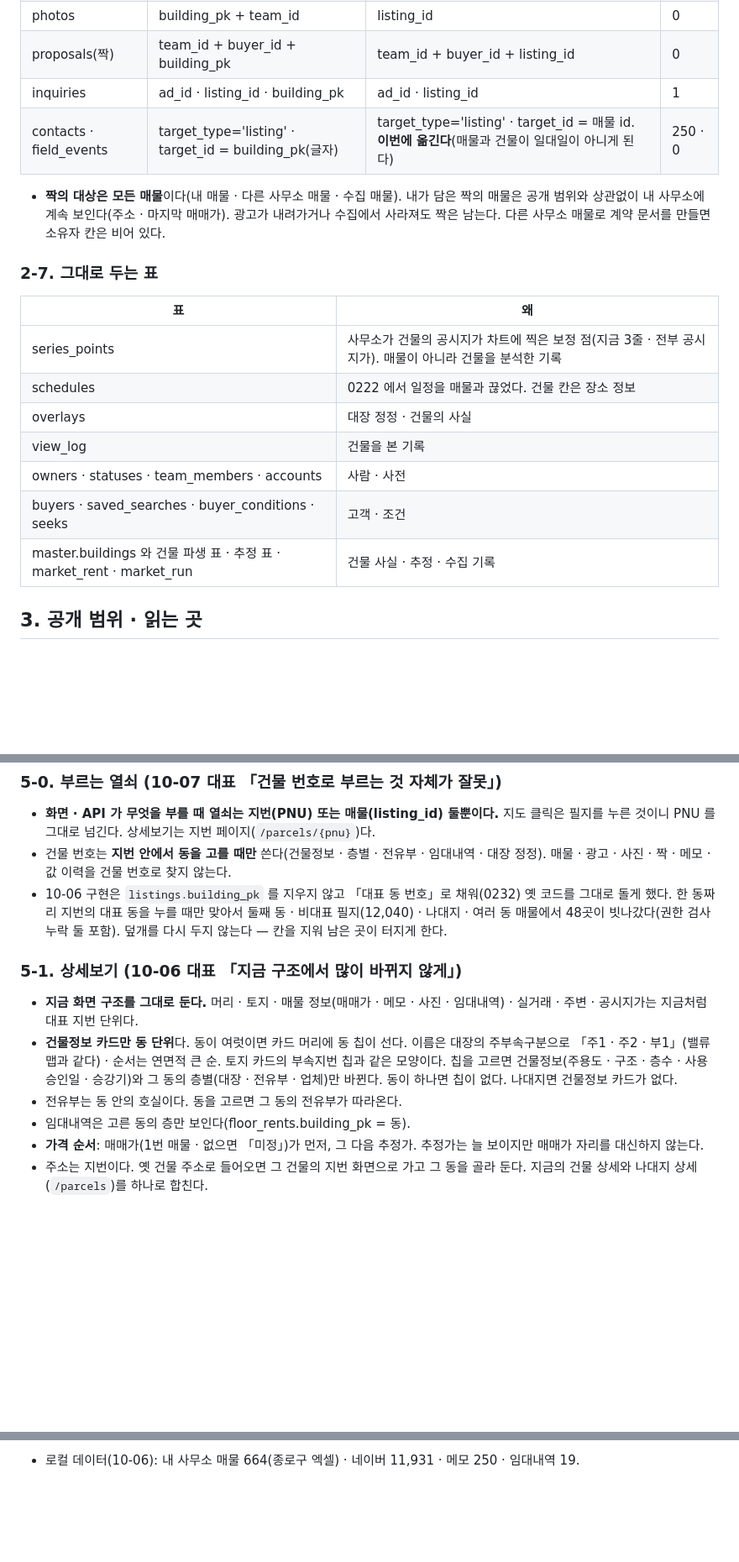
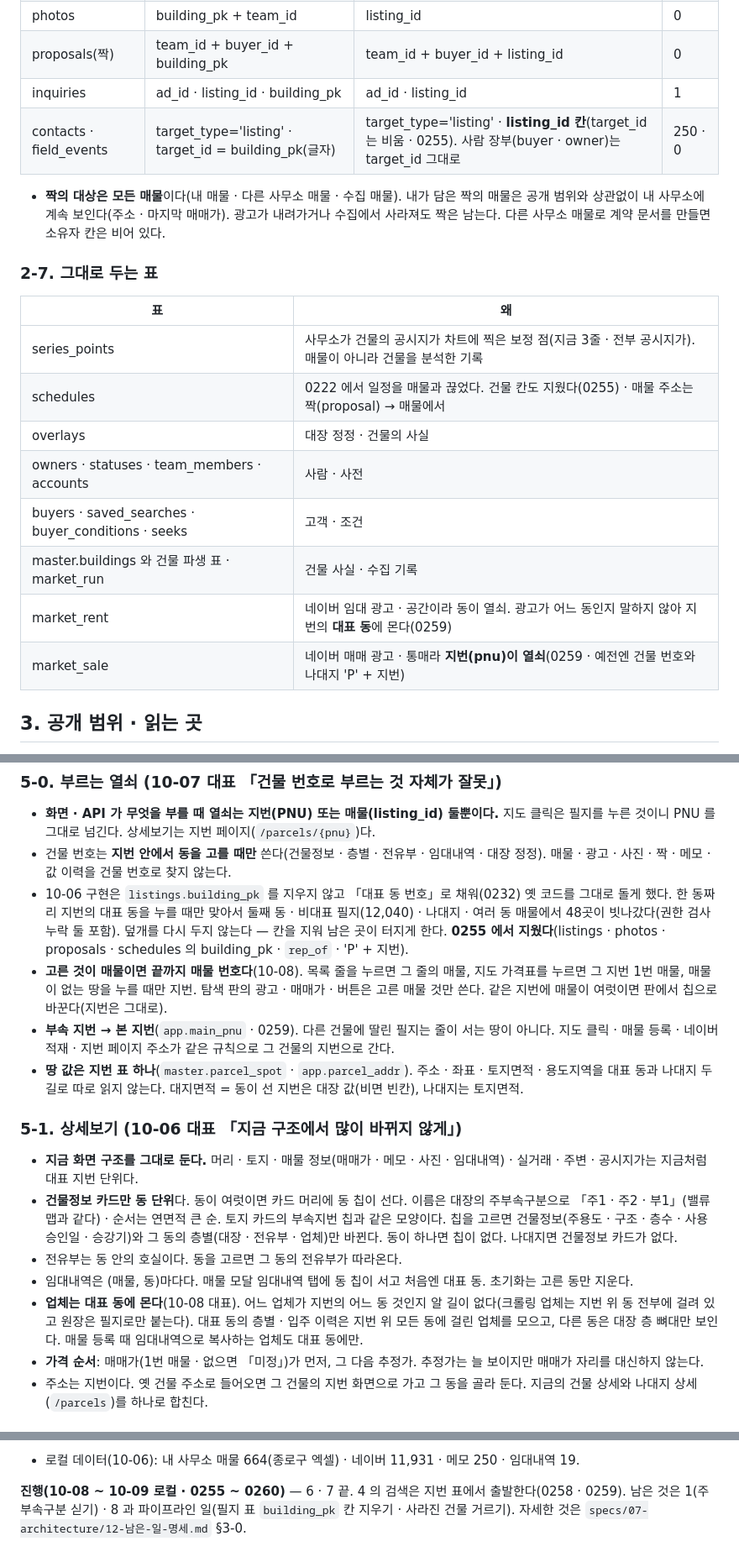
Before and after one commit to lsu7202/billtamjung, a Markdown page: specs/04-data/매물-중심.md, 3 parts joined by grey strips. Shown at 84% size. Rendered like a GitHub page; blank space fills up the shorter version.

```diff
--- a/specs/04-data/매물-중심.md
+++ b/specs/04-data/매물-중심.md
@@ -145,7 +146,7 @@ listing_office.owner_id → owners(소유자)
 | photos | building_pk + team_id | listing_id | 0 |
 | proposals(짝) | team_id + buyer_id + building_pk | team_id + buyer_id + listing_id | 0 |
 | inquiries | ad_id · listing_id · building_pk | ad_id · listing_id | 1 |
-| contacts · field_events | target_type='listing' · target_id = building_pk(글자) | target_type='listing' · target_id = 매물 id. **이번에 옮긴다**(매물과 건물이 일대일이 아니게 된다) | 250 · 0 |
+| contacts · field_events | target_type='listing' · target_id = building_pk(글자) | target_type='listing' · **listing_id 칸**(target_id 는 비움 · 0255). 사람 장부(buyer · owner)는 target_id 그대로 | 250 · 0 |
 
 - **짝의 대상은 모든 매물**이다(내 매물 · 다른 사무소 매물 · 수집 매물). 내가 담은 짝의 매물은 공개 범위와 상관없이 내 사무소에 계속 보인다(주소 · 마지막 매매가). 광고가 내려가거나 수집에서 사라져도 짝은 남는다. 다른 사무소 매물로 계약 문서를 만들면 소유자 칸은 비어 있다.
 
@@ -154,12 +155,13 @@ listing_office.owner_id → owners(소유자)
 | 표 | 왜 |
 |---|---|
 | series_points | 사무소가 건물의 공시지가 차트에 찍은 보정 점(지금 3줄 · 전부 공시지가). 매물이 아니라 건물을 분석한 기록 |
-| schedules | 0222 에서 일정을 매물과 끊었다. 건물 칸은 장소 정보 |
+| schedules | 0222 에서 일정을 매물과 끊었다. 건물 칸도 지웠다(0255) · 매물 주소는 짝(proposal) → 매물에서 |
 | overlays | 대장 정정 · 건물의 사실 |
-| view_log | 건물을 본 기록 |
 | owners · statuses · team_members · accounts | 사람 · 사전 |
 | buyers · saved_searches · buyer_conditions · seeks | 고객 · 조건 |
-| master.buildings 와 건물 파생 표 · 추정 표 · market_rent · market_run | 건물 사실 · 추정 · 수집 기록 |
+| master.buildings 와 건물 파생 표 · market_run | 건물 사실 · 수집 기록 |
+| market_rent | 네이버 임대 광고 · 공간이라 동이 열쇠. 광고가 어느 동인지 말하지 않아 지번의 **대표 동**에 몬다(0259) |
+| market_sale | 네이버 매매 광고 · 통매라 **지번(pnu)이 열쇠**(0259 · 예전엔 건물 번호와 나대지 'P' + 지번) |
 
 ## 3. 공개 범위 · 읽는 곳
 
@@ -202,14 +204,18 @@ listing_office.owner_id → owners(소유자)
 
 - **화면 · API 가 무엇을 부를 때 열쇠는 지번(PNU) 또는 매물(listing_id) 둘뿐이다.** 지도 클릭은 필지를 누른 것이니 PNU 를 그대로 넘긴다. 상세보기는 지번 페이지(`/parcels/{pnu}`)다.
 - 건물 번호는 **지번 안에서 동을 고를 때만** 쓴다(건물정보 · 층별 · 전유부 · 임대내역 · 대장 정정). 매물 · 광고 · 사진 · 짝 · 메모 · 값 이력을 건물 번호로 찾지 않는다.
-- 10-06 구현은 `listings.building_pk` 를 지우지 않고 「대표 동 번호」로 채워(0232) 옛 코드를 그대로 돌게 했다. 한 동짜리 지번의 대표 동을 누를 때만 맞아서 둘째 동 · 비대표 필지(12,040) · 나대지 · 여러 동 매물에서 48곳이 빗나갔다(권한 검사 누락 둘 포함). 덮개를 다시 두지 않는다 — 칸을 지워 남은 곳이 터지게 한다.
+- 10-06 구현은 `listings.building_pk` 를 지우지 않고 「대표 동 번호」로 채워(0232) 옛 코드를 그대로 돌게 했다. 한 동짜리 지번의 대표 동을 누를 때만 맞아서 둘째 동 · 비대표 필지(12,040) · 나대지 · 여러 동 매물에서 48곳이 빗나갔다(권한 검사 누락 둘 포함). 덮개를 다시 두지 않는다 — 칸을 지워 남은 곳이 터지게 한다. **0255 에서 지웠다**(listings · photos · proposals · schedules 의 building_pk · `rep_of` · 'P' + 지번).
+- **고른 것이 매물이면 끝까지 매물 번호다**(10-08). 목록 줄을 누르면 그 줄의 매물, 지도 가격표를 누르면 그 지번 1번 매물, 매물이 없는 땅을 누를 때만 지번. 탐색 판의 광고 · 매매가 · 버튼은 고른 매물 것만 쓴다. 같은 지번에 매물이 여럿이면 판에서 칩으로 바꾼다(지번은 그대로).
+- **부속 지번 → 본 지번**(`app.main_pnu` · 0259). 다른 건물에 딸린 필지는 줄이 서는 땅이 아니다. 지도 클릭 · 매물 등록 · 네이버 적재 · 지번 페이지 주소가 같은 규칙으로 그 건물의 지번으로 간다.
+- **땅 값은 지번 표 하나**(`master.parcel_spot` · `app.parcel_addr`). 주소 · 좌표 · 토지면적 · 용도지역을 대표 동과 나대지 두 길로 따로 읽지 않는다. 대지면적 = 동이 선 지번은 대장 값(비면 빈칸), 나대지는 토지면적.
 
 ### 5-1. 상세보기 (10-06 대표 「지금 구조에서 많이 바뀌지 않게」)
 
 - **지금 화면 구조를 그대로 둔다.** 머리 · 토지 · 매물 정보(매매가 · 메모 · 사진 · 임대내역) · 실거래 · 주변 · 공시지가는 지금처럼 대표 지번 단위다.
 - **건물정보 카드만 동 단위**다. 동이 여럿이면 카드 머리에 동 칩이 선다. 이름은 대장의 주부속구분으로 「주1 · 주2 · 부1」(밸류맵과 같다) · 순서는 연면적 큰 순. 토지 카드의 부속지번 칩과 같은 모양이다. 칩을 고르면 건물정보(주용도 · 구조 · 층수 · 사용승인일 · 승강기)와 그 동의 층별(대장 · 전유부 · 업체)만 바뀐다. 동이 하나면 칩이 없다. 나대지면 건물정보 카드가 없다.
 - 전유부는 동 안의 호실이다. 동을 고르면 그 동의 전유부가 따라온다.
-- 임대내역은 고른 동의 층만 보인다(floor_rents.building_pk = 동).
+- 임대내역은 (매물, 동)마다다. 매물 모달 임대내역 탭에 동 칩이 서고 처음엔 대표 동. 초기화는 고른 동만 지운다.
+- **업체는 대표 동에 몬다**(10-08 대표). 어느 업체가 지번의 어느 동 것인지 알 길이 없다(크롤링 업체는 지번 위 동 전부에 걸려 있고 원장은 필지로만 붙는다). 대표 동의 층별 · 입주 이력은 지번 위 모든 동에 걸린 업체를 모으고, 다른 동은 대장 층 뼈대만 보인다. 매물 등록 때 임대내역으로 복사하는 업체도 대표 동에만.
 - **가격 순서**: 매매가(1번 매물 · 없으면 「미정」)가 먼저, 그 다음 추정가. 추정가는 늘 보이지만 매매가 자리를 대신하지 않는다.
 - 주소는 지번이다. 옛 건물 주소로 들어오면 그 건물의 지번 화면으로 가고 그 동을 골라 둔다. 지금의 건물 상세와 나대지 상세(`/parcels`)를 하나로 합친다.
 
@@ -252,3 +257,5 @@ listing_office.owner_id → owners(소유자)
 8. 종로구 엑셀에서 못 넣은 42줄(여러 동 31 · 나대지 11)을 다시 넣는다.
 
 - 로컬 데이터(10-06): 내 사무소 매물 664(종로구 엑셀) · 네이버 11,931 · 메모 250 · 임대내역 19.
+
+**진행(10-08 ~ 10-09 로컬 · 0255 ~ 0260)** — 6 · 7 끝. 4 의 검색은 지번 표에서 출발한다(0258 · 0259). 남은 것은 1(주부속구분 싣기) · 8 과 파이프라인 일(필지 표 `building_pk` 칸 지우기 · 사라진 건물 거르기). 자세한 것은 `specs/07-architecture/12-남은-일-명세.md` §3-0.
```
Also changed, not shown: other parts of specs/04-data/매물-중심.md (+7 -7 lines), specs/07-architecture/12-남은-일-명세.md (+18 -6 lines).
